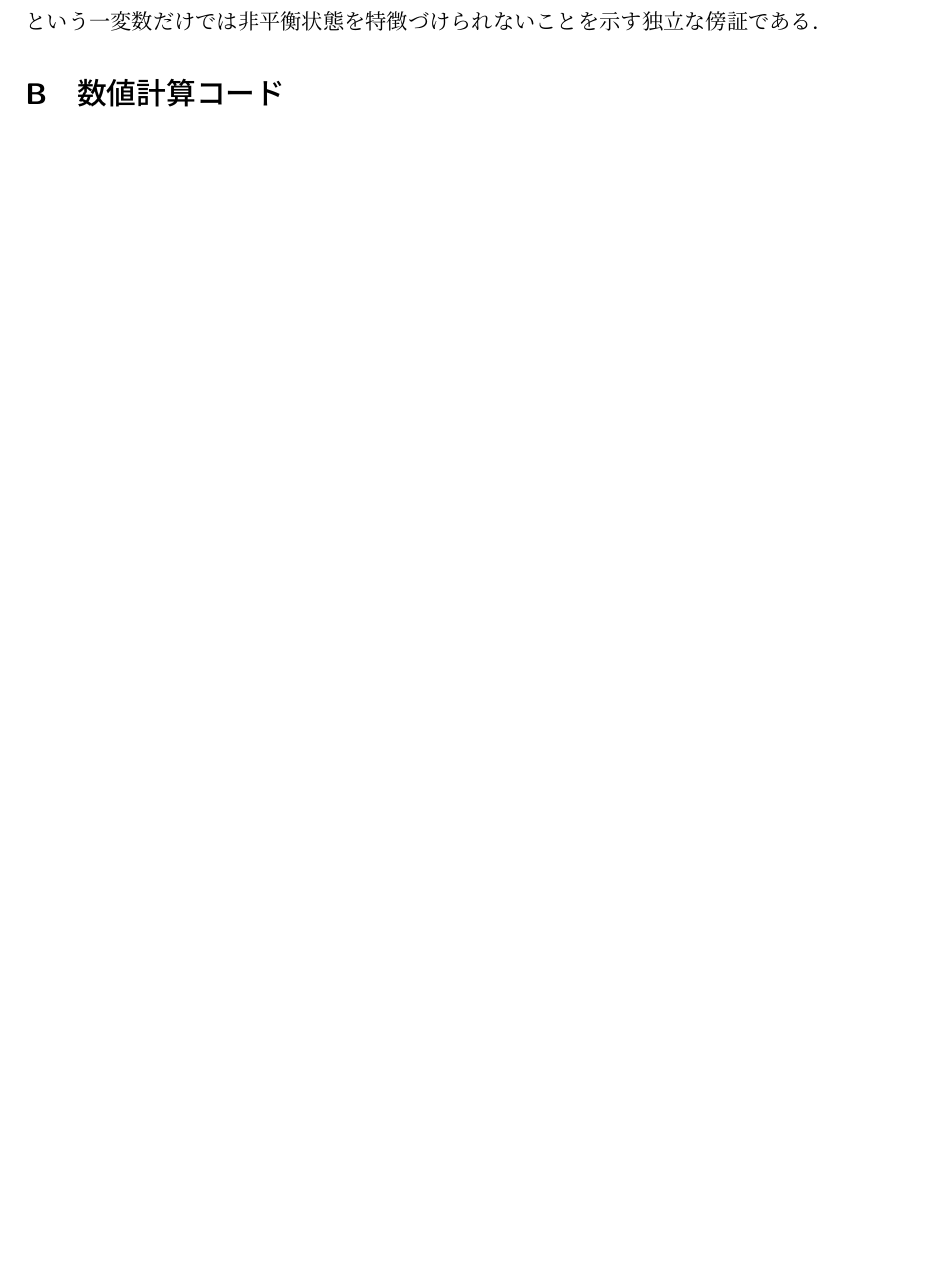
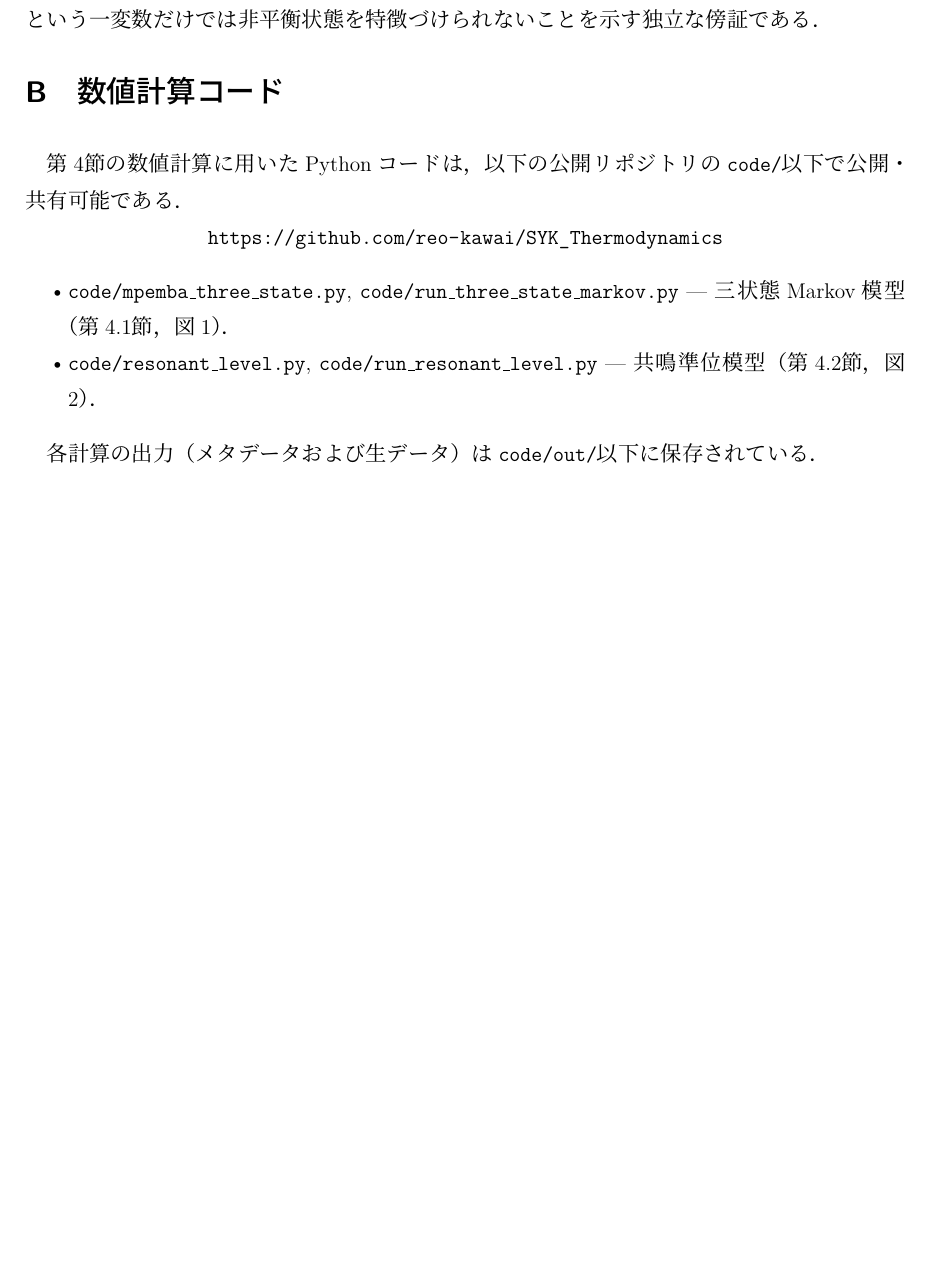
Before and after one commit to reo-kawai/SYK_Thermodynamics, a LaTeX document (notes_tex/report_quantum_mpemba/report_quantum_mpemba_ja.tex): part of page 13 of 13, cut so that both start at the same text, the shorter picture padded with empty space. Compiled offline with upLaTeX and dvipdfmx.

Commit message:
数値計算コードを置いたリポジトリURLの挿入

```diff
--- a/notes_tex/report_quantum_mpemba/report_quantum_mpemba_ja.tex
+++ b/notes_tex/report_quantum_mpemba/report_quantum_mpemba_ja.tex
@@ -524,7 +524,19 @@ Hamiltonianがアンサンブルとして与えられる以上，特定の固有
 \label{sec:appendix_code}
 % ---------------------------------------------------------------
 
-% TODO: /code 以下のスクリプトが完成した時点で挿入する．
-% 課題の指示により，コードの掲載または公開リポジトリへのリンクが必要．
+第\ref{sec:minimal}節の数値計算に用いたPythonコードは，以下の公開リポジトリの\texttt{code/}以下で公開・共有可能である．
+
+\begin{center}
+  \url{https://github.com/reo-kawai/SYK_Thermodynamics}
+\end{center}
+
+\begin{itemize}
+  \item \texttt{code/mpemba\_three\_state.py}, \texttt{code/run\_three\_state\_markov.py}
+        --- 三状態Markov模型（第\ref{sec:minimal_markov}節，図\ref{fig:markov_a2}）．
+  \item \texttt{code/resonant\_level.py}, \texttt{code/run\_resonant\_level.py}
+        --- 共鳴準位模型（第\ref{sec:minimal_rlm}節，図\ref{fig:rlm_beta_eff}）．
+\end{itemize}
+
+各計算の出力（メタデータおよび生データ）は\texttt{code/out/}以下に保存されている．
 
 \end{document}
```
Also changed, not shown: notes_tex/report_quantum_mpemba/report_quantum_mpemba_ja.pdf.
